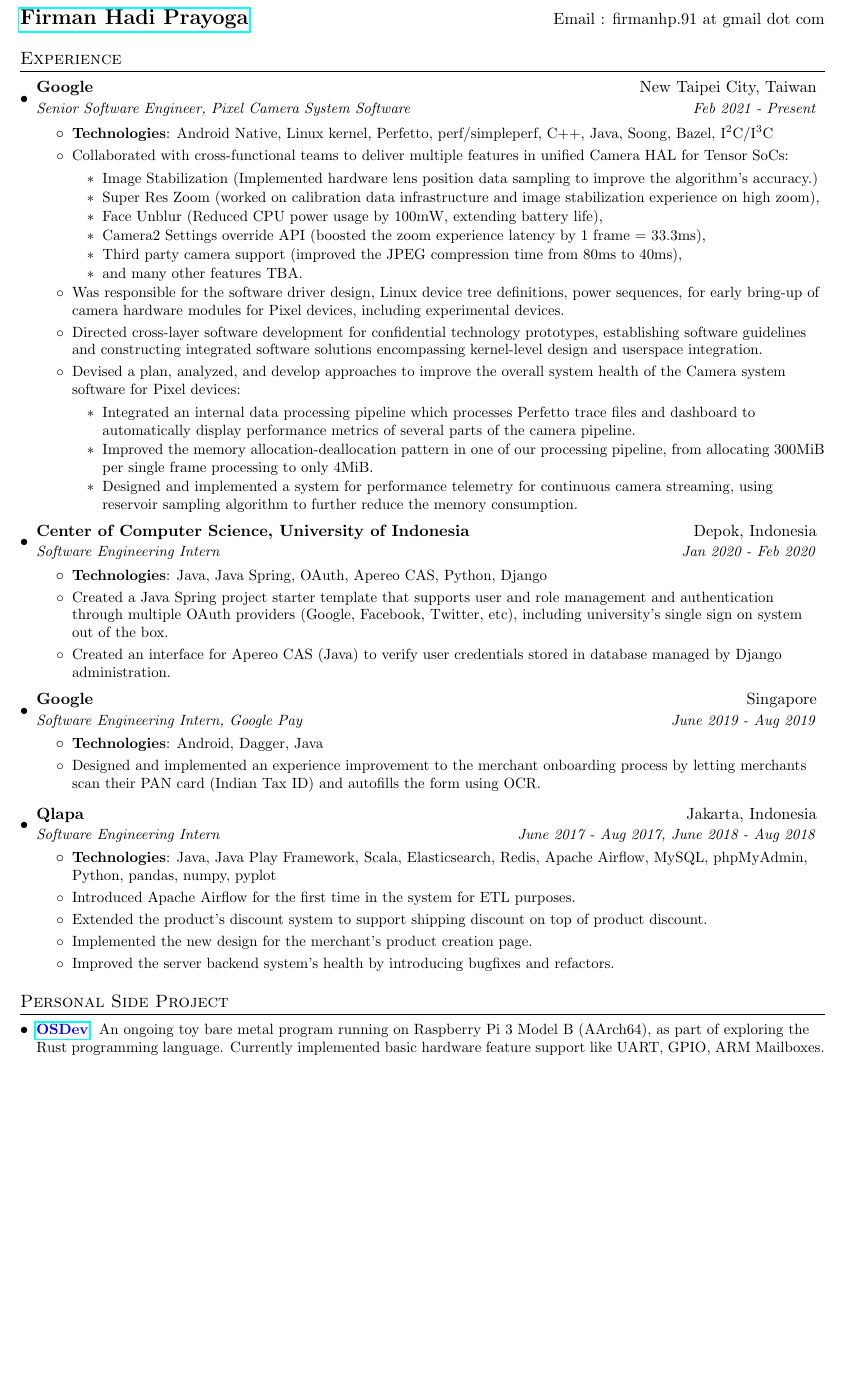
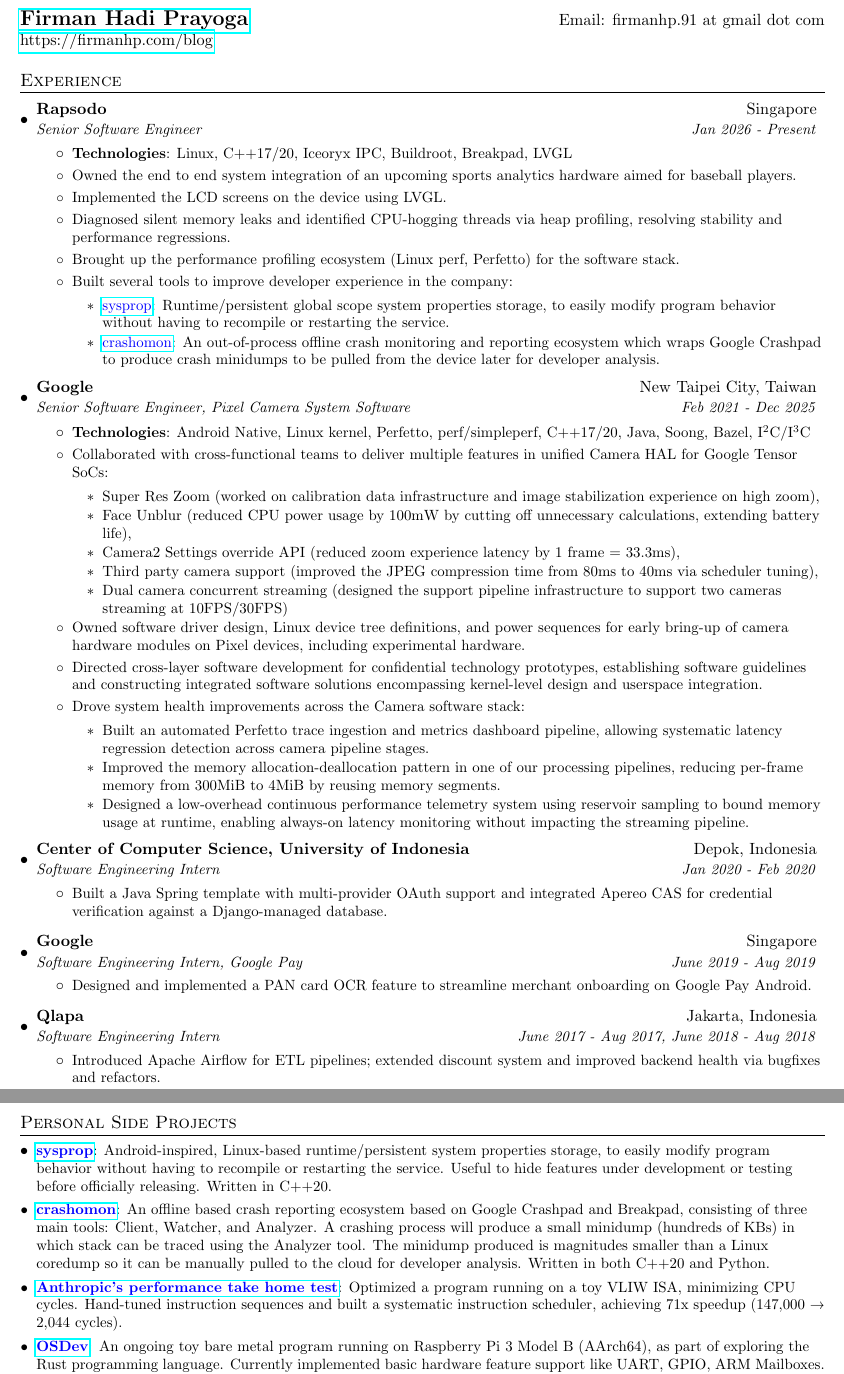
Before and after one commit to firmanhp/resume, a LaTeX CV (resume.tex): part of page 1 of 2 before the commit and two parts of pages 1 and 2 of 2 after it, the two joined at a grey line, cut so that both start at the same text, the shorter picture padded with empty space. Compiled offline with pdfLaTeX.

Commit message:
update resume

```diff
--- a/resume.tex
+++ b/resume.tex
@@ -78,20 +78,39 @@
 
 %----------HEADING-----------------
 \begin{tabular*}{\textwidth}{l@{\extracolsep{\fill}}r}
-  \textbf{\href{https://firmanhp.com/blog/}{\Large Firman Hadi Prayoga}} & Email : firmanhp.91 at gmail dot com\\
-  % \href{https://firmanhp.com/blog}{https://firmanhp.com/blog} \\
+  \textbf{\href{https://firmanhp.com/blog/}{\Large Firman Hadi Prayoga}} & Email: firmanhp.91 at gmail dot com\\
+  \href{https://firmanhp.com/blog}{https://firmanhp.com/blog} \\
 \end{tabular*}
 
 %-----------EXPERIENCE-----------------
 \section{Experience}
   \resumeSubHeadingListStart
-
+    \resumeSubheading
+      {Rapsodo}{Singapore}
+      {Senior Software Engineer}{Jan 2026 - Present}
+      \resumeItemListStart
+      \resumeItem{Technologies}{Linux, C++17/20, Iceoryx IPC, Buildroot, Breakpad, LVGL}
+        \resumeItem{}{Owned the end to end system integration of an upcoming sports analytics hardware aimed for baseball players.}
+        \resumeItem{}{Implemented the LCD screens on the device using LVGL.}
+        \resumeItem{}{Diagnosed silent memory leaks and identified CPU-hogging threads via heap profiling, resolving stability and performance regressions.}
+        \resumeItem{}{Brought up the performance profiling ecosystem (Linux perf, Perfetto) for the software stack.}
+        \resumeItem{}{Built several tools to improve developer experience in the company:
+          \resumeItemListStart
+            \resumeItem{}{\href{https://github.com/firmanhp/sysprop}{\color{blue}sysprop}: Runtime/persistent
+                          global scope system properties storage, to easily modify program behavior without having to recompile or
+                          restarting the service.}
+            \resumeItem{}{\href{https://github.com/firmanhp/crashomon}{\color{blue}crashomon}: An out-of-process offline
+                          crash monitoring and reporting ecosystem which wraps Google Crashpad to produce crash minidumps to
+                          be pulled from the device later for developer analysis.}
+          \resumeItemListEnd
+        }
+      \resumeItemListEnd
     \resumeSubheading
       {Google}{New Taipei City, Taiwan}
-      {Senior Software Engineer, Pixel Camera System Software}{Feb 2021 - Present}
+      {Senior Software Engineer, Pixel Camera System Software}{Feb 2021 - Dec 2025}
       \resumeItemListStart
         \resumeItem{Technologies}
-          {Android Native, Linux kernel, Perfetto, perf/simpleperf, C++, Java, Soong, Bazel,
+          {Android Native, Linux kernel, Perfetto, perf/simpleperf, C++17/20, Java, Soong, Bazel,
            I$^2$C/I$^3$C}
         % \resumeItem{}
         %   {Recognized internally for proactively supporting team's code quality by conducting
@@ -99,34 +118,33 @@
         %    best practices. Mentored several newcomers on the development workflow.}
         \resumeItem{}
           {Collaborated with cross-functional teams to deliver multiple features in
-          unified Camera HAL for Tensor SoCs:
+          unified Camera HAL for Google Tensor SoCs:
             \resumeItemListStart
-            \resumeItem{}{Image Stabilization (Implemented hardware lens position data sampling to improve the algorithm's accuracy.)}
+            % \resumeItem{}{Image Stabilization (Implemented hardware lens position data sampling to improve the algorithm's accuracy.)}
             \resumeItem{}{Super Res Zoom (worked on calibration data infrastructure and image stabilization experience on high zoom),}
-            \resumeItem{}{Face Unblur (Reduced CPU power usage by 100mW, extending battery life),}
-            \resumeItem{}{Camera2 Settings override API (boosted the zoom experience latency by 1 frame = 33.3ms),}
-            \resumeItem{}{Third party camera support (improved the JPEG compression time from 80ms to 40ms),}
-            \resumeItem{}{and many other features TBA.}
+            \resumeItem{}{Face Unblur (reduced CPU power usage by 100mW by cutting off unnecessary calculations, extending battery life),}
+            \resumeItem{}{Camera2 Settings override API (reduced zoom experience latency by 1 frame = 33.3ms),}
+            \resumeItem{}{Third party camera support (improved the JPEG compression time from 80ms to 40ms via scheduler tuning),}
+            \resumeItem{}{Dual camera concurrent streaming (designed the support pipeline infrastructure to support two cameras streaming at 10FPS/30FPS)}
             \resumeItemListEnd
            }
         \resumeItem{}
-          {Was responsible for the software driver design, Linux device tree definitions, power sequences,
-           for early bring-up of camera hardware modules for Pixel devices, including experimental devices.}
+          {Owned software driver design, Linux device tree definitions, and power sequences
+           for early bring-up of camera hardware modules on Pixel devices, including experimental hardware.}
         \resumeItem{}
            {Directed cross-layer software development for confidential technology prototypes,
             establishing software guidelines and constructing integrated software solutions
             encompassing kernel-level design and userspace integration.}
         \resumeItem{}
-           {Devised a plan, analyzed, and develop approaches to improve the overall system health of the
-            Camera system software for Pixel devices:
+           {Drove system health improvements across the Camera software stack:
             \resumeItemListStart
-            \resumeItem{}{Integrated an internal data processing pipeline which processes Perfetto trace files
-            and dashboard to automatically display performance metrics of several parts of
-            the camera pipeline.}
-            \resumeItem{}{Improved the memory allocation-deallocation pattern in one of our processing pipeline,
-            from allocating 300MiB per single frame processing to only 4MiB.}
-            \resumeItem{}{Designed and implemented a system for performance telemetry for continuous camera streaming,
-            using reservoir sampling algorithm to further reduce the memory consumption.}
+            \resumeItem{}{Built an automated Perfetto trace ingestion and metrics dashboard pipeline, allowing systematic
+            latency regression detection across camera pipeline stages.}
+            \resumeItem{}{Improved the memory allocation-deallocation pattern in one of our processing pipelines, reducing
+            per-frame memory from 300MiB to 4MiB by reusing memory segments.}
+            \resumeItem{}{Designed a low-overhead continuous performance telemetry system using reservoir sampling
+            to bound memory usage at runtime, enabling always-on latency monitoring without impacting the streaming
+            pipeline.}
             \resumeItemListEnd
 
           }
@@ -170,45 +188,60 @@
       {Center of Computer Science, University of Indonesia}{Depok, Indonesia}
       {Software Engineering Intern}{Jan 2020 - Feb 2020}
       \resumeItemListStart
-      \resumeItem{Technologies}{Java, Java Spring, OAuth, Apereo CAS, Python, Django}
-        \resumeItem{}
-          {Created a Java Spring project starter template that supports user and role management
-           and authentication through multiple OAuth providers (Google, Facebook, Twitter, etc),
-           including university's single sign on system out of the box.}
-        \resumeItem{}{Created an interface for Apereo CAS (Java) to verify user credentials stored in database managed by Django administration.}
+      % \resumeItem{Technologies}{Java, Java Spring, OAuth, Apereo CAS, Python, Django}
+      % \resumeItem{}
+      %   {Built a Java Spring project starter template that supports user and role management
+      %     and authentication through multiple OAuth providers (Google, Facebook, Twitter, etc),
+      %     including university's single sign on system out of the box.}
+      % \resumeItem{}{Created an interface for Apereo CAS (Java) to verify user credentials stored in database managed by Django administration.}
+      \resumeItem{}{Built a Java Spring template with multi-provider OAuth support and integrated Apereo CAS for credential verification against a Django-managed database.}
       \resumeItemListEnd
 
     \resumeSubheading
       {Google}{Singapore}
       {Software Engineering Intern, Google Pay}{June 2019 - Aug 2019}
       \resumeItemListStart
-      \resumeItem{Technologies}{Android, Dagger, Java}
+      % \resumeItem{Technologies}{Android, Dagger, Java}
       % \resumeItem{}
       % {The internship spans around 3 months of doing a single project.
       %  The team was focused on GPay India Merchant application using Java
       %  with an in-house framework designed for low performance Android phones.}
-      \resumeItem{}
-        {Designed and implemented an experience improvement to the merchant onboarding process
-        by letting merchants scan their PAN card (Indian Tax ID) and autofills the form using OCR.}
+      % \resumeItem{}
+      %   {Designed and implemented an experience improvement to the merchant onboarding process
+      %   by letting merchants scan their PAN card (Indian Tax ID) and autofills the form using OCR.}
+      \resumeItem{}{Designed and implemented a PAN card OCR feature to streamline merchant onboarding on Google Pay Android.}
       \resumeItemListEnd
 
   \resumeSubheading
       {Qlapa}{Jakarta, Indonesia}
       {Software Engineering Intern}{June 2017 - Aug 2017, June 2018 - Aug 2018}
       \resumeItemListStart
-      \resumeItem{Technologies}{Java, Java Play Framework, Scala, Elasticsearch, Redis, Apache Airflow, MySQL, phpMyAdmin, Python, pandas, numpy, pyplot}
-      \resumeItem{}{Introduced Apache Airflow for the first time in the system for ETL purposes.}
-      \resumeItem{}{Extended the product's discount system to support shipping discount on top of product discount.}
-      \resumeItem{}{Implemented the new design for the merchant's product creation page.}
-      \resumeItem{}{Improved the server backend system's health by introducing bugfixes and refactors.}
+      % \resumeItem{Technologies}{Java, Java Play Framework, Scala, Elasticsearch, Redis, Apache Airflow, MySQL, phpMyAdmin, Python, pandas, numpy, pyplot}
+      % \resumeItem{}{Introduced Apache Airflow for the first time in the system for ETL purposes.}
+      % \resumeItem{}{Extended the product's discount system to support shipping discount on top of product discount.}
+      % \resumeItem{}{Implemented the new design for the merchant's product creation page.}
+      % \resumeItem{}{Improved the server backend system's health by introducing bugfixes and refactors.}
+      \resumeItem{}{Introduced Apache Airflow for ETL pipelines; extended discount system and improved backend health via bugfixes and refactors.}
       \resumeItemListEnd
 
   \resumeSubHeadingListEnd
 
 
 %-----------PROJECTS-----------------
-\section{Personal Side Project}
+\section{Personal Side Projects}
 \resumeSubHeadingListStart
+  \resumeSubItem{\href{https://github.com/firmanhp/sysprop}{\color{blue}sysprop}}
+    {Android-inspired, Linux-based runtime/persistent system properties storage, to easily modify program
+     behavior without having to recompile or restarting the service. Useful to hide features under
+     development or testing before officially releasing. Written in C++20.}
+  \resumeSubItem{\href{https://github.com/firmanhp/crashomon}{\color{blue}crashomon}}
+    {An offline based crash reporting ecosystem based on Google Crashpad and Breakpad, consisting of three main tools:
+     Client, Watcher, and Analyzer. A crashing process will produce a small minidump (hundreds of KBs) in which
+     stack can be traced using the Analyzer tool. The minidump produced is magnitudes smaller than a Linux coredump so it can
+     be manually pulled to the cloud for developer analysis. Written in both C++20 and Python.}
+  \resumeSubItem{\href{https://github.com/firmanhp/anthropic_original_performance_takehome}{\color{blue}Anthropic's performance take home test}}
+    {Optimized a program running on a toy VLIW ISA, minimizing CPU cycles. Hand-tuned instruction sequences and built a systematic instruction scheduler,
+     achieving 71x speedup (147,000 → 2,044 cycles).}
   \resumeSubItem{\href{https://github.com/firmanhp/osdev}{\color{blue}OSDev}}
     {An ongoing toy bare metal program running on Raspberry Pi 3 Model B (AArch64),
      as part of exploring the Rust programming language. Currently
```
Also changed, not shown: resume.tex (68 more changed lines).
